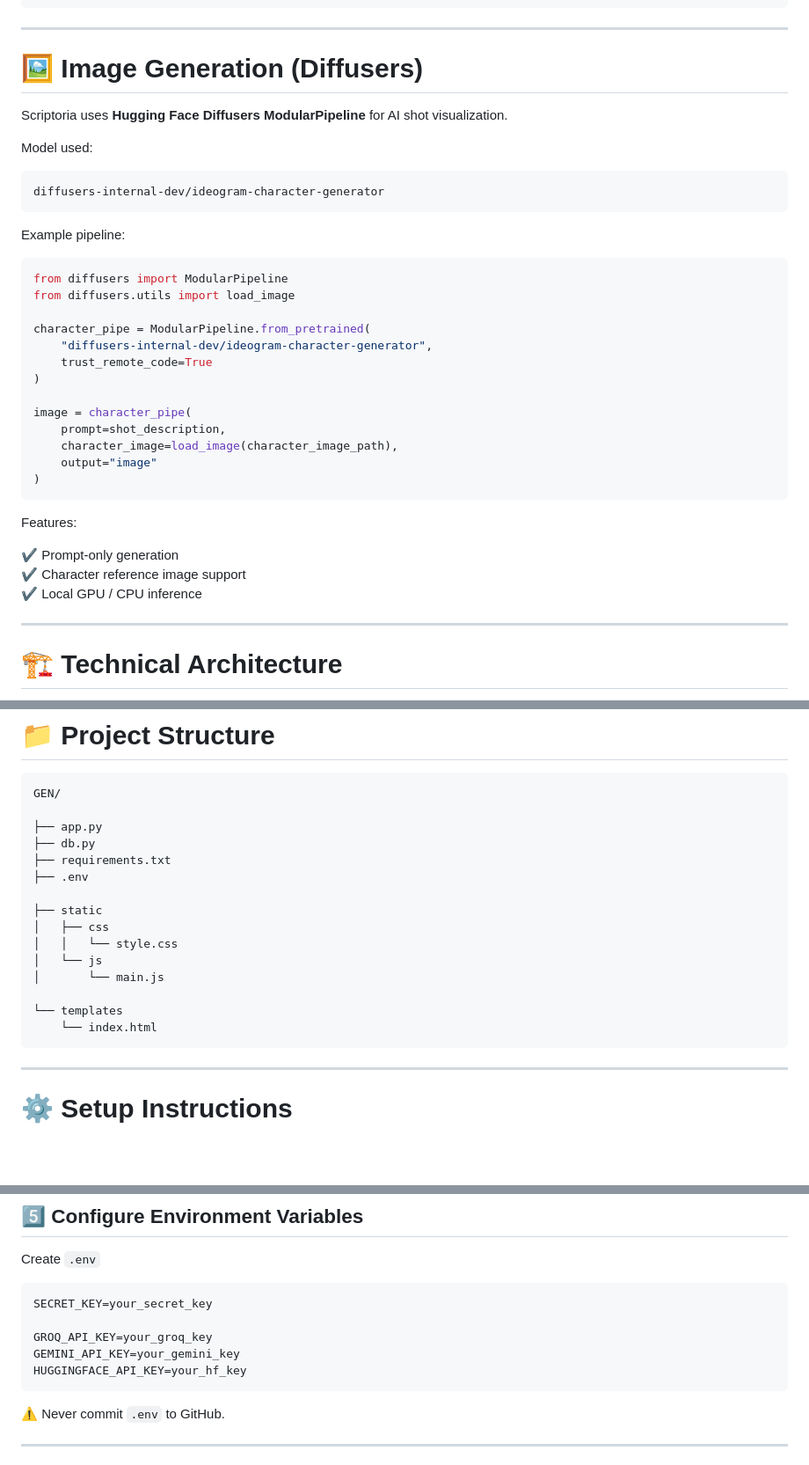
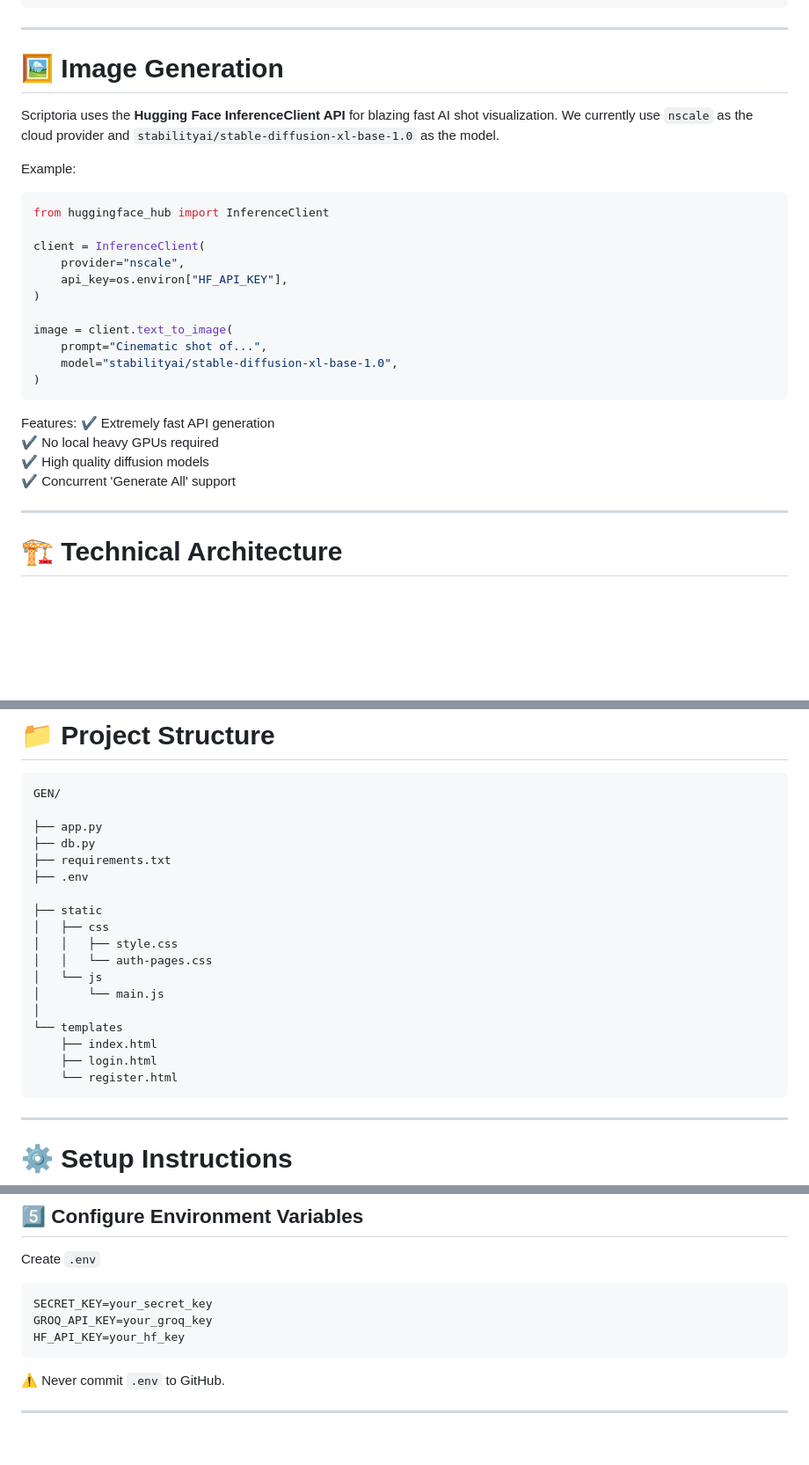
Before and after one commit to Karnatimk007/Generative-AI-Powered-Film-Pre-Production-System, a Markdown page: README.md, 3 parts joined by grey strips. Shown at 88% size. GitHub-like rendering; blank space fills up the shorter version.

Commit message:
docs: update README with API-based diffusers architecture and new UI structure

````diff
--- a/README.md
+++ b/README.md
@@ -192,39 +193,31 @@ Example user document
 
 ---
 
-# 🖼 Image Generation (Diffusers)
+# 🖼 Image Generation
 
-Scriptoria uses **Hugging Face Diffusers ModularPipeline** for AI shot visualization.
+Scriptoria uses the **Hugging Face InferenceClient API** for blazing fast AI shot visualization. We currently use `nscale` as the cloud provider and `stabilityai/stable-diffusion-xl-base-1.0` as the model.
 
-Model used:
-
-```
-diffusers-internal-dev/ideogram-character-generator
-```
-
-Example pipeline:
+Example:
 
 ```python
-from diffusers import ModularPipeline
-from diffusers.utils import load_image
+from huggingface_hub import InferenceClient
 
-character_pipe = ModularPipeline.from_pretrained(
-    "diffusers-internal-dev/ideogram-character-generator",
-    trust_remote_code=True
+client = InferenceClient(
+    provider="nscale",
+    api_key=os.environ["HF_API_KEY"],
 )
 
-image = character_pipe(
-    prompt=shot_description,
-    character_image=load_image(character_image_path),
-    output="image"
+image = client.text_to_image(
+    prompt="Cinematic shot of...",
+    model="stabilityai/stable-diffusion-xl-base-1.0",
 )
 ```
 
 Features:
-
-✔ Prompt-only generation
-✔ Character reference image support
-✔ Local GPU / CPU inference
+✔ Extremely fast API generation
+✔ No local heavy GPUs required
+✔ High quality diffusion models
+✔ Concurrent 'Generate All' support
 
 ---
 
@@ -298,12 +291,15 @@ GEN/
 
 ├── static
 │   ├── css
-│   │   └── style.css
+│   │   ├── style.css
+│   │   └── auth-pages.css
 │   └── js
 │       └── main.js
-
+│
 └── templates
-    └── index.html
+    ├── index.html
+    ├── login.html
+    └── register.html
 ```
 
 ---
@@ -379,10 +375,8 @@ Create `.env`
 
 ```
 SECRET_KEY=your_secret_key
-
 GROQ_API_KEY=your_groq_key
-GEMINI_API_KEY=your_gemini_key
-HUGGINGFACE_API_KEY=your_hf_key
+HF_API_KEY=your_hf_key
 ```
 
 ⚠️ Never commit `.env` to GitHub.
````
Also changed, not shown: other parts of README.md (+16 -15 lines).
